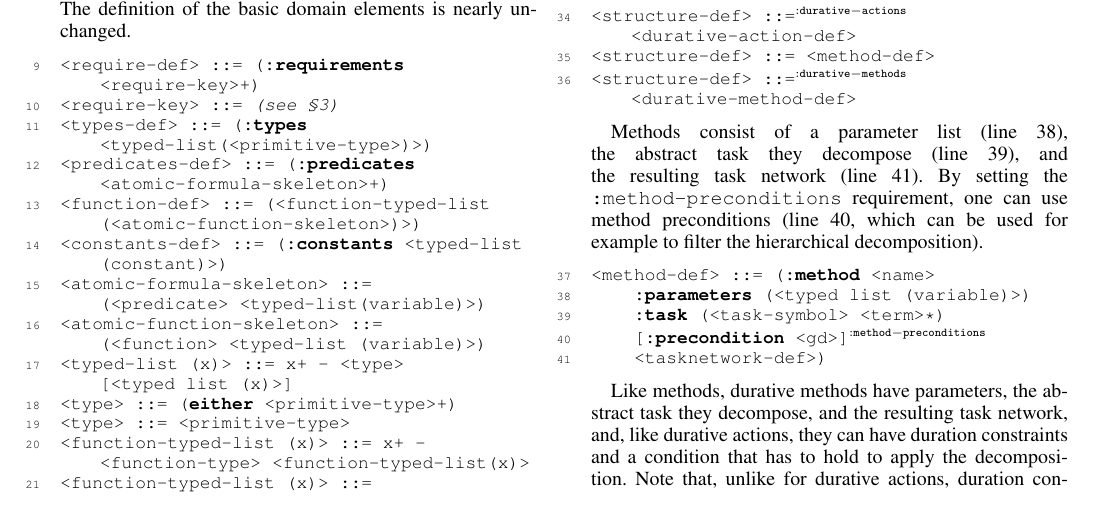
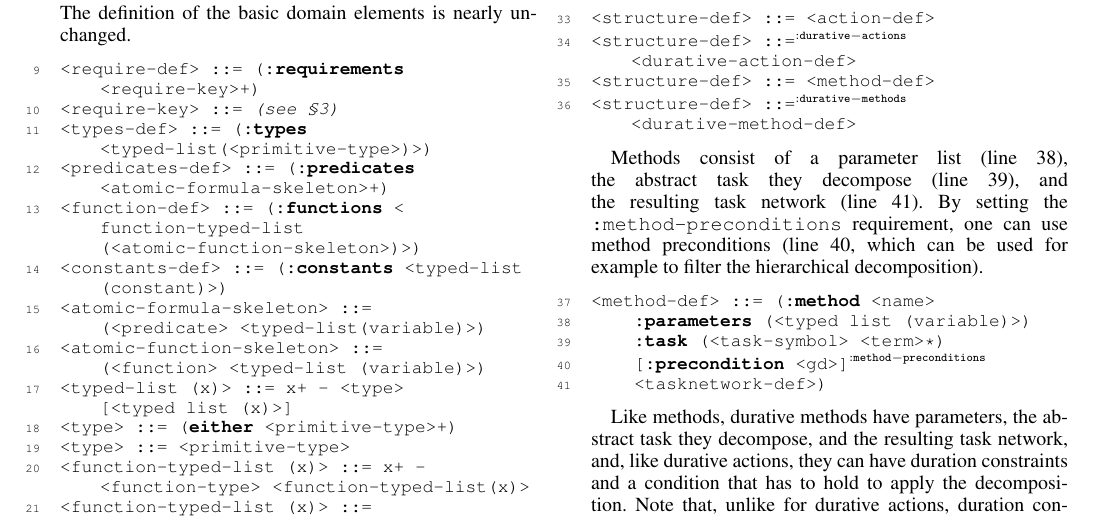
Before and after one commit to pellierd/HDDL2.1, a LaTeX document (bnf.tex): part of page 1 of 5, cut so that both start at the same text. Compiled offline with pdfLaTeX.

Commit message:
+functions

```diff
--- a/bnf.tex
+++ b/bnf.tex
@@ -176,7 +176,7 @@ The domain definition has been extended to durative actions (line~\ref{l:durativ
 <require-key> ::= ~\textit{(see \S\ref{Sec:Requirements})}~
 <types-def> ::= (:types ~\mbox{<typed-list(<primitive-type>)>}~)
 <predicates-def> ::= (:predicates  ~\mbox{<atomic-formula-skeleton>+}~)
-<function-def> ::= (<function-typed-list  ~\mbox{(<atomic-function-skeleton>)}~>)
+<function-def> ::= (:functions <function-typed-list  ~\mbox{(<atomic-function-skeleton>)}~>)
 <constants-def> ::= (:constants <typed-list (constant)>)
 <atomic-formula-skeleton> ::= ~\linebreak~(<predicate> <typed-list(variable)>)
 <atomic-function-skeleton> ::= ~\linebreak~(<function> <typed-list (variable)>)
```
Also changed, not shown: extened-bnf.tex (+1 -1 lines).
